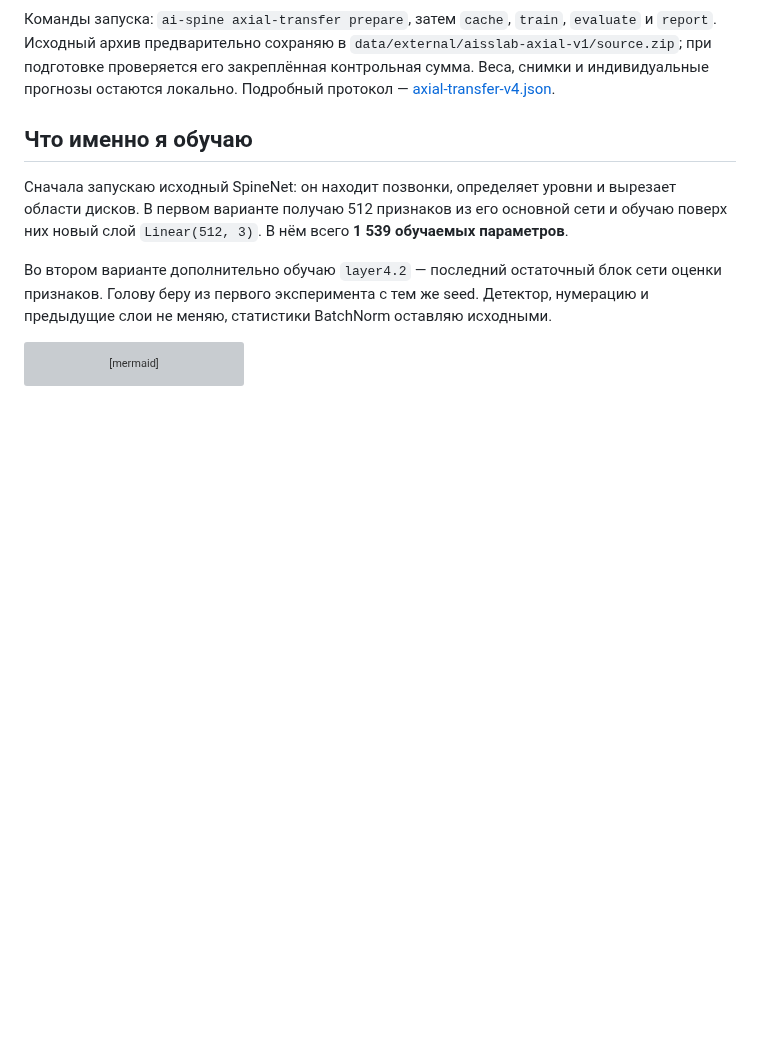
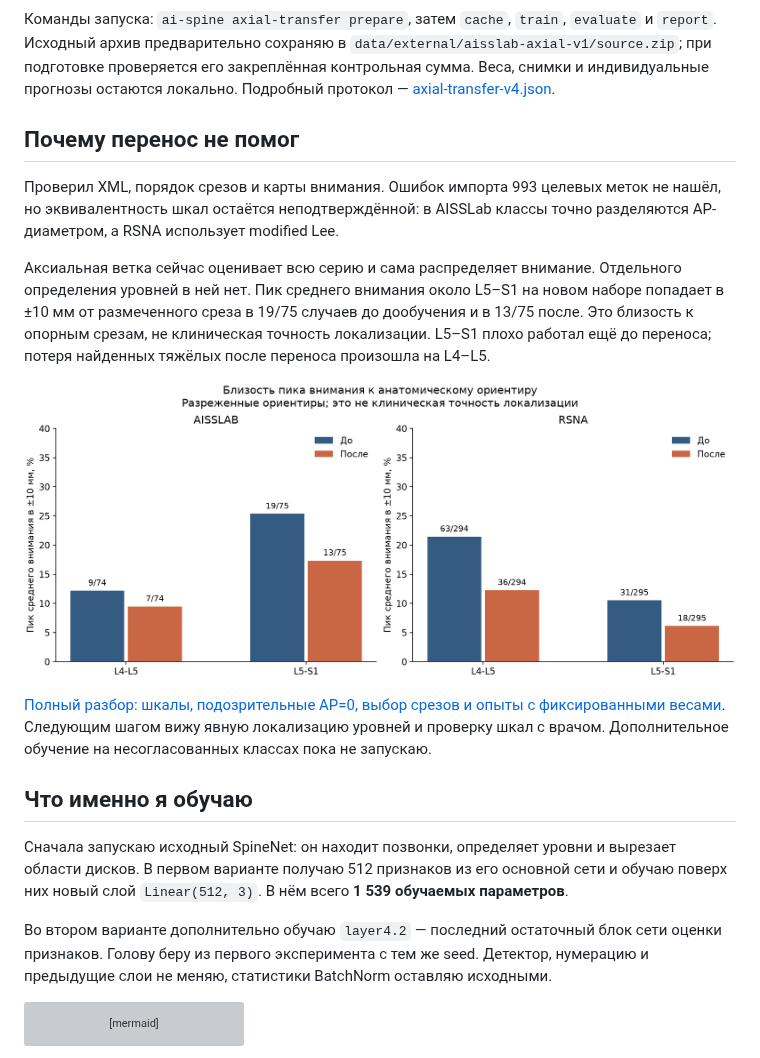
Before and after one commit to Ja1rman/ai-spine-med, a Markdown page: README.md, the part around the change. Drawn GitHub-style; pictures changed too: docs/images/axial_diagnosis_localization.png (added); blank space fills up the shorter version; grey boxes are pictures that could not be loaded.

Commit message:
Audit axial label compatibility and anatomical attention

```diff
--- a/README.md
+++ b/README.md
@@ -65,6 +65,16 @@ flowchart LR
 ![До и после дообучения аксиальной модели](docs/images/axial_transfer_comparison.png)
 
 Команды запуска: `ai-spine axial-transfer prepare`, затем `cache`, `train`, `evaluate` и `report`. Исходный архив предварительно сохраняю в `data/external/aisslab-axial-v1/source.zip`; при подготовке проверяется его закреплённая контрольная сумма. Веса, снимки и индивидуальные прогнозы остаются локально. Подробный протокол — [axial-transfer-v4.json](configs/axial-transfer-v4.json).
+
+## Почему перенос не помог
+
+Проверил XML, порядок срезов и карты внимания. Ошибок импорта 993 целевых меток не нашёл, но эквивалентность шкал остаётся неподтверждённой: в AISSLab классы точно разделяются AP-диаметром, а RSNA использует modified Lee.
+
+Аксиальная ветка сейчас оценивает всю серию и сама распределяет внимание. Отдельного определения уровней в ней нет. Пик среднего внимания около L5–S1 на новом наборе попадает в ±10 мм от размеченного среза в 19/75 случаев до дообучения и в 13/75 после. Это близость к опорным срезам, не клиническая точность локализации. L5–S1 плохо работал ещё до переноса; потеря найденных тяжёлых после переноса произошла на L4–L5.
+
+![Проверка выбора уровня аксиальной моделью](docs/images/axial_diagnosis_localization.png)
+
+[Полный разбор: шкалы, подозрительные AP=0, выбор срезов и опыты с фиксированными весами](docs/axial-diagnosis.md). Следующим шагом вижу явную локализацию уровней и проверку шкал с врачом. Дополнительное обучение на несогласованных классах пока не запускаю.
 
 ## Что именно я обучаю
 
```
Also changed, not shown: docs/axial-diagnosis.md (added, +96 -0 lines), docs/images/axial_diagnosis_interventions.png (added), docs/images/axial_diagnosis_mass.png (added), 11 other files.
